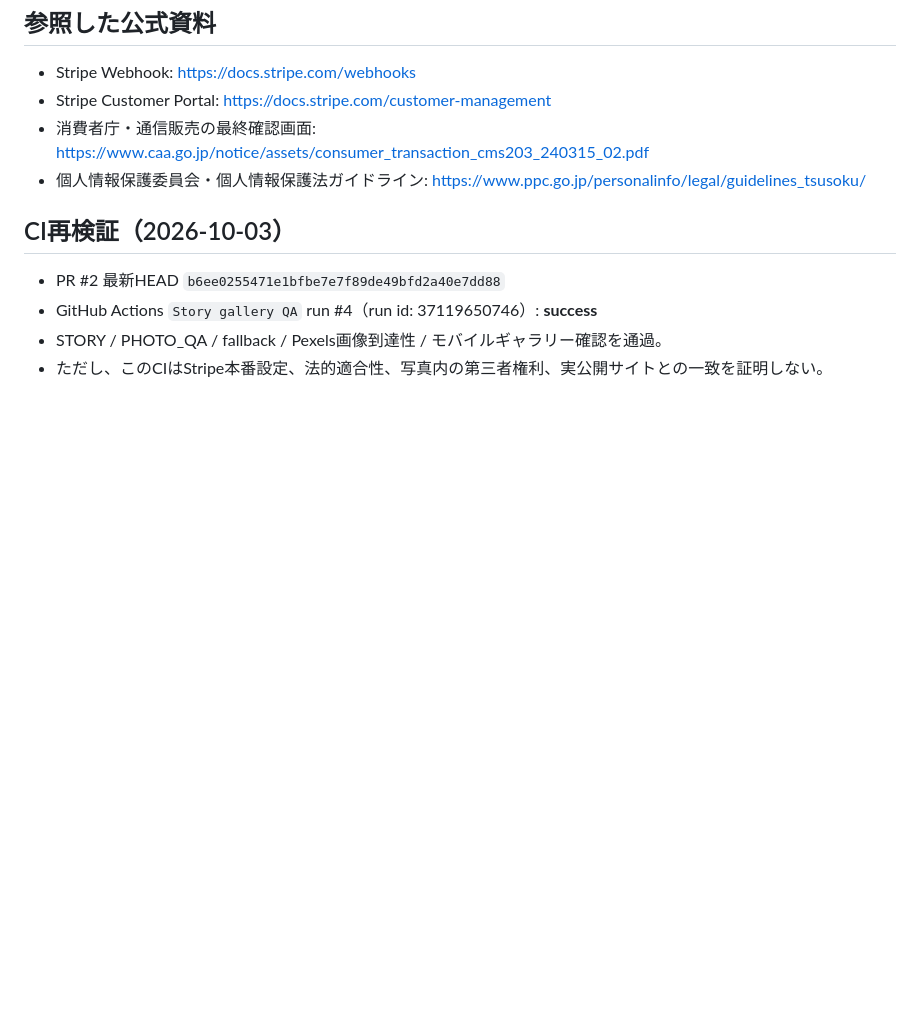
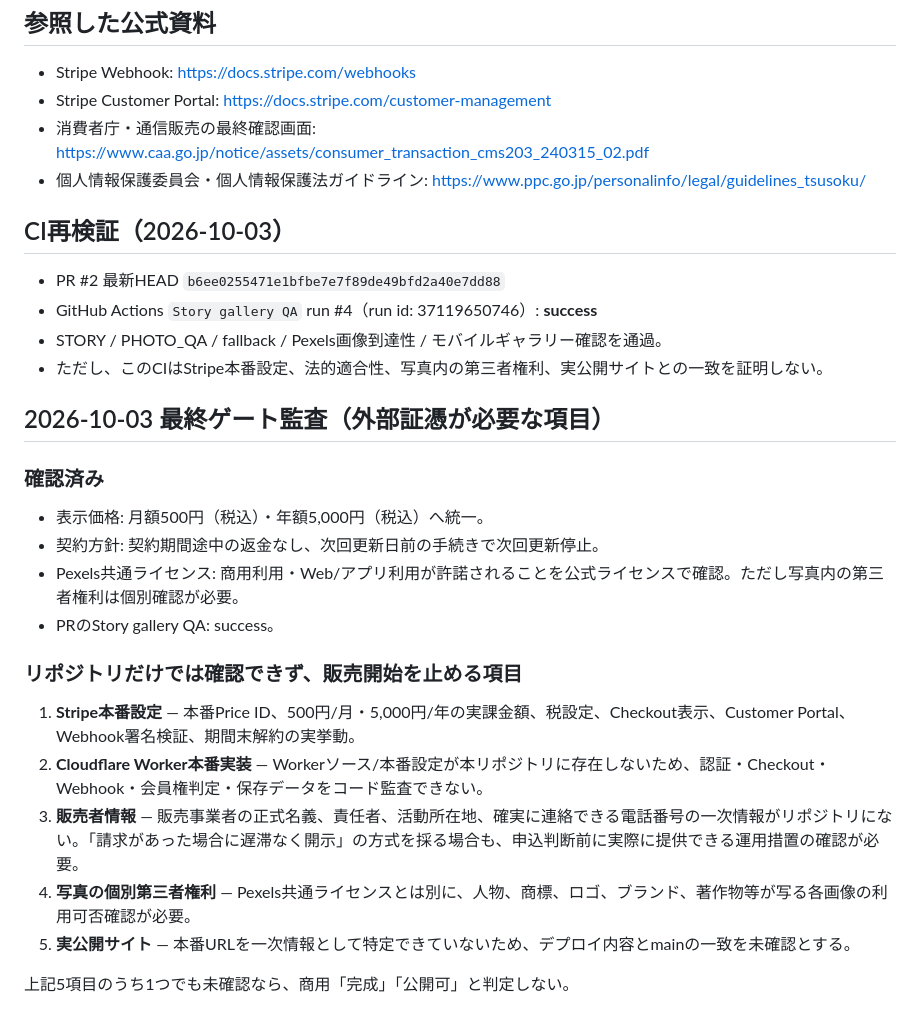
Before and after one commit to placeoracle/place-oracle, a Markdown page: COMMERCIAL_READINESS.md, the part around the change. Rendered like a GitHub page; blank space fills up the shorter version.

Commit message:
Finalize evidence-based commercial release gates

```diff
--- a/COMMERCIAL_READINESS.md
+++ b/COMMERCIAL_READINESS.md
@@ -57,3 +57,21 @@ GitHub Pages の静的な HTML だけでは、秘密鍵を保護した Webhook
 - GitHub Actions `Story gallery QA` run #4（run id: 37119650746）: **success**
 - STORY / PHOTO_QA / fallback / Pexels画像到達性 / モバイルギャラリー確認を通過。
 - ただし、このCIはStripe本番設定、法的適合性、写真内の第三者権利、実公開サイトとの一致を証明しない。
+
+
+## 2026-10-03 最終ゲート監査（外部証憑が必要な項目）
+
+### 確認済み
+- 表示価格: 月額500円（税込）・年額5,000円（税込）へ統一。
+- 契約方針: 契約期間途中の返金なし、次回更新日前の手続きで次回更新停止。
+- Pexels共通ライセンス: 商用利用・Web/アプリ利用が許諾されることを公式ライセンスで確認。ただし写真内の第三者権利は個別確認が必要。
+- PRのStory gallery QA: success。
+
+### リポジトリだけでは確認できず、販売開始を止める項目
+1. **Stripe本番設定** — 本番Price ID、500円/月・5,000円/年の実課金額、税設定、Checkout表示、Customer Portal、Webhook署名検証、期間末解約の実挙動。
+2. **Cloudflare Worker本番実装** — Workerソース/本番設定が本リポジトリに存在しないため、認証・Checkout・Webhook・会員権判定・保存データをコード監査できない。
+3. **販売者情報** — 販売事業者の正式名義、責任者、活動所在地、確実に連絡できる電話番号の一次情報がリポジトリにない。「請求があった場合に遅滞なく開示」の方式を採る場合も、申込判断前に実際に提供できる運用措置の確認が必要。
+4. **写真の個別第三者権利** — Pexels共通ライセンスとは別に、人物、商標、ロゴ、ブランド、著作物等が写る各画像の利用可否確認が必要。
+5. **実公開サイト** — 本番URLを一次情報として特定できていないため、デプロイ内容とmainの一致を未確認とする。
+
+上記5項目のうち1つでも未確認なら、商用「完成」「公開可」と判定しない。
```
